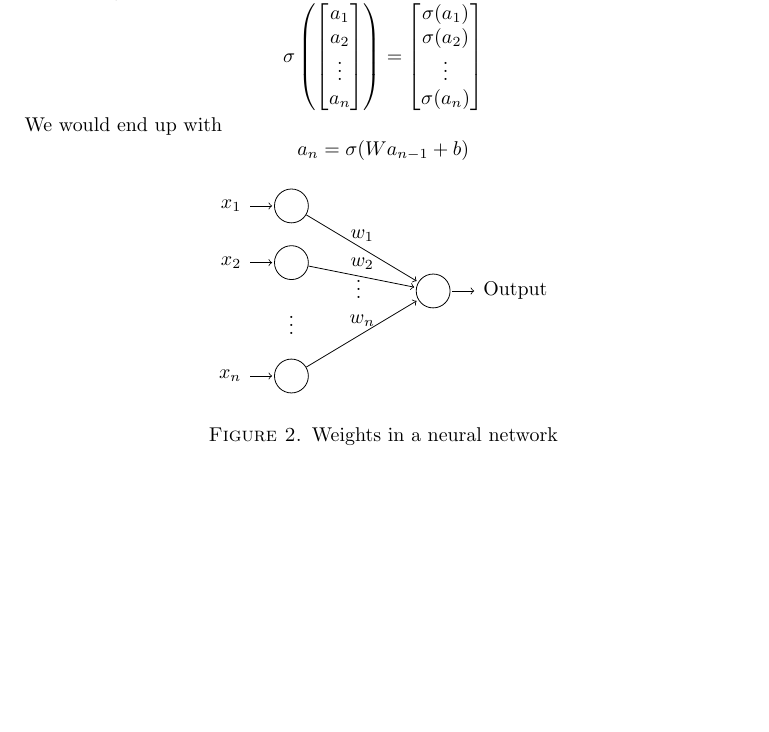
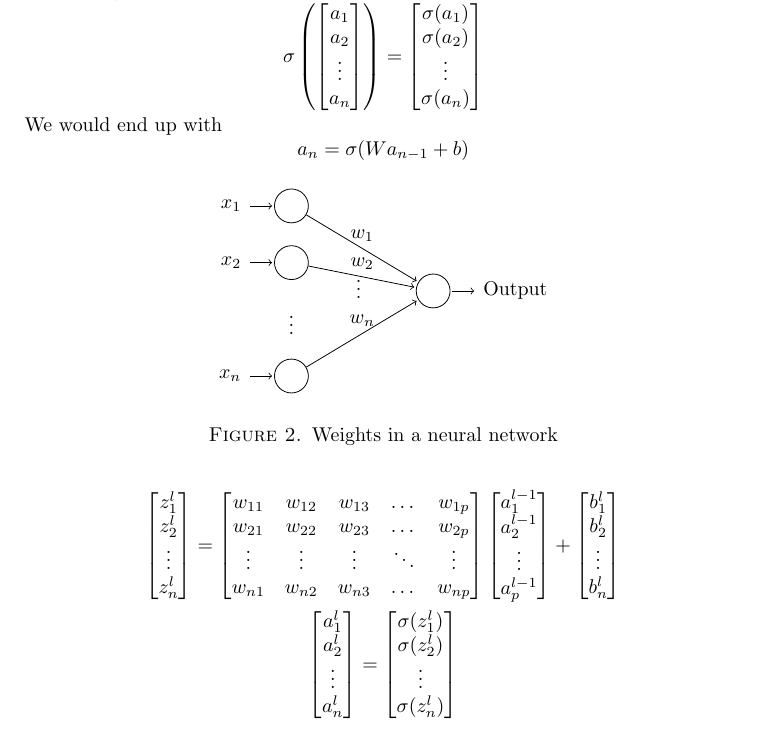
Before and after one commit to caladdd/Neural-Network, a LaTeX paper (theory.tex): part of page 2 of 2, cut so that both start at the same text, the shorter picture padded with empty space. Compiled offline with pdfLaTeX.

Commit message:
matrix form activation function

```diff
--- a/theory.tex
+++ b/theory.tex
@@ -125,4 +125,51 @@ We would end up with
   \caption{Weights in a neural network}
 \end{figure}
 
+
+\[
+  \begin{bmatrix}
+    z_{1}^{l}\\
+    z_{2}^{l}\\
+    \vdots\\
+    z_{n}^{l}
+  \end{bmatrix}
+   =
+   \begin{bmatrix}
+    w_{11} & w_{12} & w_{13} & \dots  & w_{1p} \\
+    w_{21} & w_{22} & w_{23} & \dots  & w_{2p} \\
+    \vdots & \vdots & \vdots & \ddots & \vdots \\
+    w_{n1} & w_{n2} & w_{n3} & \dots  & w_{np}
+\end{bmatrix}
+   \begin{bmatrix}
+    a_{1}^{l-1}\\
+    a_{2}^{l-1}\\
+    \vdots\\
+    a_{p}^{l-1}
+  \end{bmatrix}
+  +
+  \begin{bmatrix}
+    b_{1}^{l}\\
+    b_{2}^{l}\\
+    \vdots\\
+    b_{n}^{l}
+  \end{bmatrix}
+\]
+
+\[
+  \begin{bmatrix}
+    a_{1}^{l}\\
+    a_{2}^{l}\\
+    \vdots\\
+    a_{n}^{l}
+  \end{bmatrix}
+   =
+  \begin{bmatrix}
+    \sigma(z_{1}^{l})\\
+    \sigma(z_{2}^{l})\\
+    \vdots\\
+    \sigma(z_{n}^{l})
+  \end{bmatrix}
+\]
+
+
 \end{document}
```
Also changed, not shown: Makefile (added).
